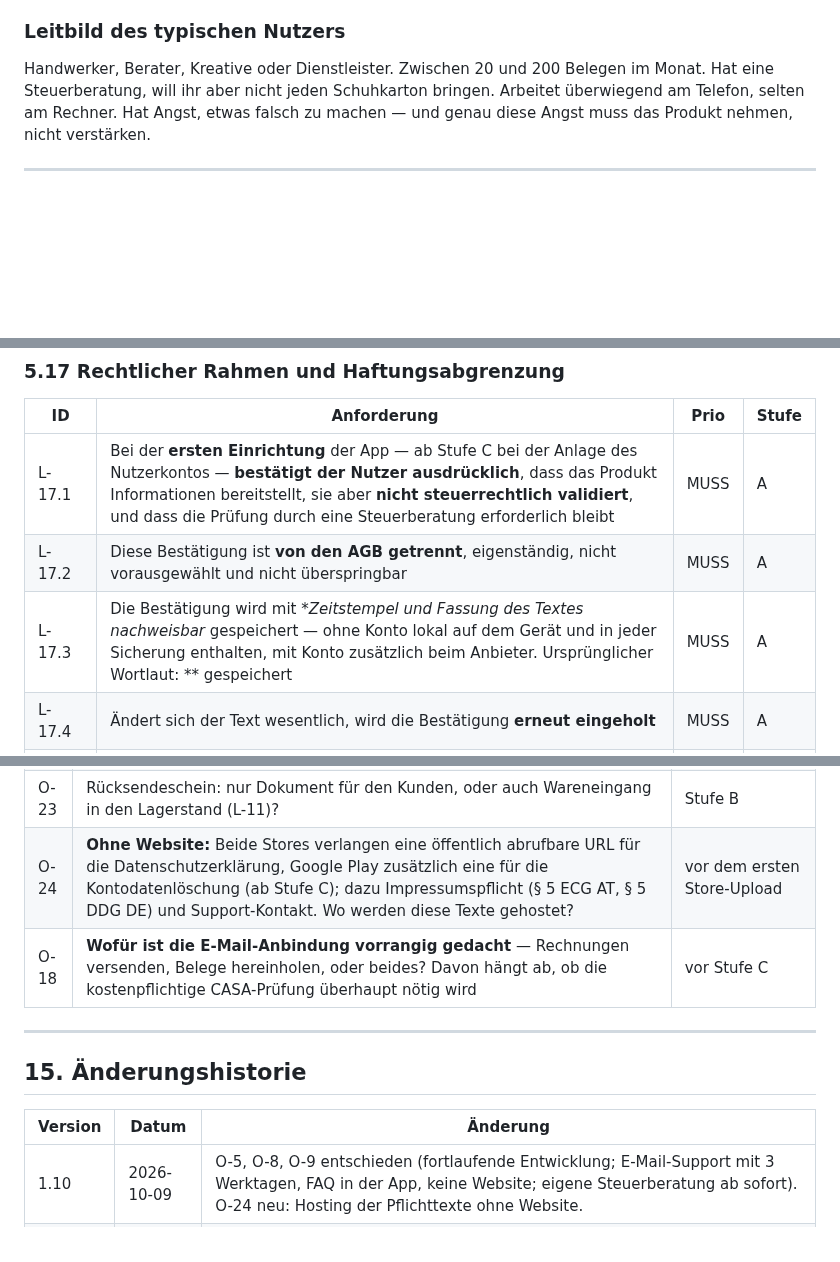
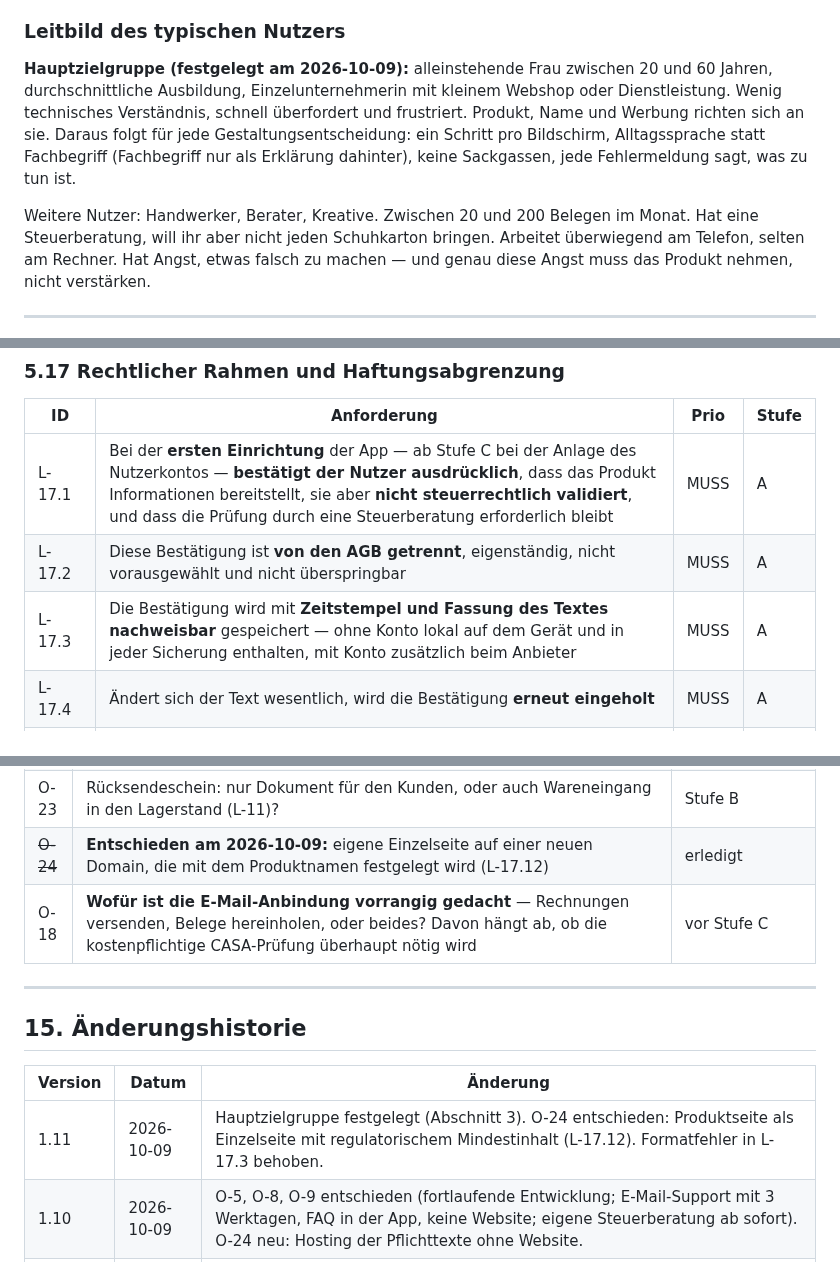
Before and after one commit to juergenjesenko-gif/Buchhaltung-, a Markdown page: docs/LASTENHEFT.md, 3 parts joined by grey strips. Rendered like a GitHub page; blank space fills up the shorter version.

Commit message:
Lastenheft 1.11: Hauptzielgruppe, Produktseite (L-17.12), O-24 entschieden
Co-Authored-By: Claude Opus 5.5 <noreply@anthropic.com>
Claude-Session: https://claude.ai/code/session_016sfhTuSB7LJAoqeRige712

```diff
--- a/docs/LASTENHEFT.md
+++ b/docs/LASTENHEFT.md
@@ -111,7 +111,15 @@ grenzüberschreitende Verkäufe, eine Währung. Ein weiterer Markt ist dann
 
 ### Leitbild des typischen Nutzers
 
-Handwerker, Berater, Kreative oder Dienstleister. Zwischen 20 und 200 Belegen im
+**Hauptzielgruppe (festgelegt am 2026-10-09):** alleinstehende Frau zwischen 20
+und 60 Jahren, durchschnittliche Ausbildung, Einzelunternehmerin mit kleinem
+Webshop oder Dienstleistung. Wenig technisches Verständnis, schnell überfordert
+und frustriert. Produkt, Name und Werbung richten sich an sie. Daraus folgt für
+jede Gestaltungsentscheidung: ein Schritt pro Bildschirm, Alltagssprache statt
+Fachbegriff (Fachbegriff nur als Erklärung dahinter), keine Sackgassen, jede
+Fehlermeldung sagt, was zu tun ist.
+
+Weitere Nutzer: Handwerker, Berater, Kreative. Zwischen 20 und 200 Belegen im
 Monat. Hat eine Steuerberatung, will ihr aber nicht jeden Schuhkarton bringen.
 Arbeitet überwiegend am Telefon, selten am Rechner. Hat Angst, etwas falsch zu
 machen — und genau diese Angst muss das Produkt nehmen, nicht verstärken.
@@ -437,7 +445,7 @@ mit, an die er anknüpfen muss.
 |---|---|---|---|
 | L-17.1 | Bei der **ersten Einrichtung** der App — ab Stufe C bei der Anlage des Nutzerkontos — **bestätigt der Nutzer ausdrücklich**, dass das Produkt Informationen bereitstellt, sie aber **nicht steuerrechtlich validiert**, und dass die Prüfung durch eine Steuerberatung erforderlich bleibt | MUSS | A |
 | L-17.2 | Diese Bestätigung ist **von den AGB getrennt**, eigenständig, nicht vorausgewählt und nicht überspringbar | MUSS | A |
-| L-17.3 | Die Bestätigung wird mit **Zeitstempel und Fassung des Textes nachweisbar* gespeichert — ohne Konto lokal auf dem Gerät und in jeder Sicherung enthalten, mit Konto zusätzlich beim Anbieter. Ursprünglicher Wortlaut: ** gespeichert | MUSS | A |
+| L-17.3 | Die Bestätigung wird mit **Zeitstempel und Fassung des Textes nachweisbar** gespeichert — ohne Konto lokal auf dem Gerät und in jeder Sicherung enthalten, mit Konto zusätzlich beim Anbieter | MUSS | A |
 | L-17.4 | Ändert sich der Text wesentlich, wird die Bestätigung **erneut eingeholt** | MUSS | A |
 | L-17.5 | Der Hinweis erscheint zusätzlich **dort, wo er zählt**: vor dem Export an die Steuerberatung, bei der Vorbereitung von Meldungen und Steuererklärungen, beim Jahresabschluss | MUSS | A |
 | L-17.6 | **Erzeugte Auswertungen und Meldungsvorbereitungen tragen den Hinweis im Dokument selbst** — nicht nur auf dem Bildschirm, auf dem sie entstanden sind | MUSS | A |
@@ -799,7 +808,7 @@ Zu entscheiden, bevor die betroffene Anforderung umgesetzt wird:
 | O-20 | Welche Vorsoftware-Formate sind beim Import vorrangig zu unterstützen? Richtet sich nach dem, womit die ersten Nutzer tatsächlich kommen | Stufe B |
 | O-21 | Gilt das Barrierefreiheitsstärkungsgesetz für ein B2B-Produkt wie dieses? Zu klären, bevor die Oberfläche festgezurrt wird | vor Stufe B |
 | O-23 | Rücksendeschein: nur Dokument für den Kunden, oder auch Wareneingang in den Lagerstand (L-11)? | Stufe B |
-| O-24 | **Ohne Website:** Beide Stores verlangen eine öffentlich abrufbare URL für die Datenschutzerklärung, Google Play zusätzlich eine für die Kontodatenlöschung (ab Stufe C); dazu Impressumspflicht (§ 5 ECG AT, § 5 DDG DE) und Support-Kontakt. Wo werden diese Texte gehostet? | vor dem ersten Store-Upload |
+| ~~O-24~~ | **Entschieden am 2026-10-09:** eigene Einzelseite auf einer neuen Domain, die mit dem Produktnamen festgelegt wird (L-17.12) | erledigt |
 | O-18 | **Wofür ist die E-Mail-Anbindung vorrangig gedacht** — Rechnungen versenden, Belege hereinholen, oder beides? Davon hängt ab, ob die kostenpflichtige CASA-Prüfung überhaupt nötig wird | vor Stufe C |
 
 ---
@@ -808,6 +817,7 @@ Zu entscheiden, bevor die betroffene Anforderung umgesetzt wird:
 
 | Version | Datum | Änderung |
 |---|---|---|
+| 1.11 | 2026-10-09 | Hauptzielgruppe festgelegt (Abschnitt 3). O-24 entschieden: Produktseite als Einzelseite mit regulatorischem Mindestinhalt (L-17.12). Formatfehler in L-17.3 behoben. |
 | 1.10 | 2026-10-09 | O-5, O-8, O-9 entschieden (fortlaufende Entwicklung; E-Mail-Support mit 3 Werktagen, FAQ in der App, keine Website; eigene Steuerberatung ab sofort). O-24 neu: Hosting der Pflichttexte ohne Website. |
 | 1.9 | 2026-10-09 | Abgleich mit Nutzerwünschen: Zahlungserinnerung auf MUSS/A (L-3.10), Erstattung (L-3.18), Kunden-E-Mail als Standardempfänger (L-3.19), Rücksendeschein (L-3.20, Abgrenzung angepasst), Management-Übersicht (L-5.8), Import von Ausgangsrechnungen (L-16.12), paralleles Arbeiten mehrerer Geräte, Passwort-Reset und 2FA (L-19.12 bis L-19.14). O-23 neu. Aufwand A+B 48–75 Personenwochen. |
 | 1.8 | 2026-10-09 | Neuer Block L-19 Datenschutz: kein Nutzerkonto bis zur Cloud-Synchronisierung (Stufe C), Rollen, vollständige Tabelle der Datenflüsse, Regel zu Löschung gegen Aufbewahrungspflicht. L-17.1/L-17.3 von „Registrierung" auf „erste Einrichtung" umgestellt; Widerspruch zu NFA-2 der Spezifikation aufgelöst. |
```
Also changed, not shown: other parts of docs/LASTENHEFT.md (+2 -1 lines).
